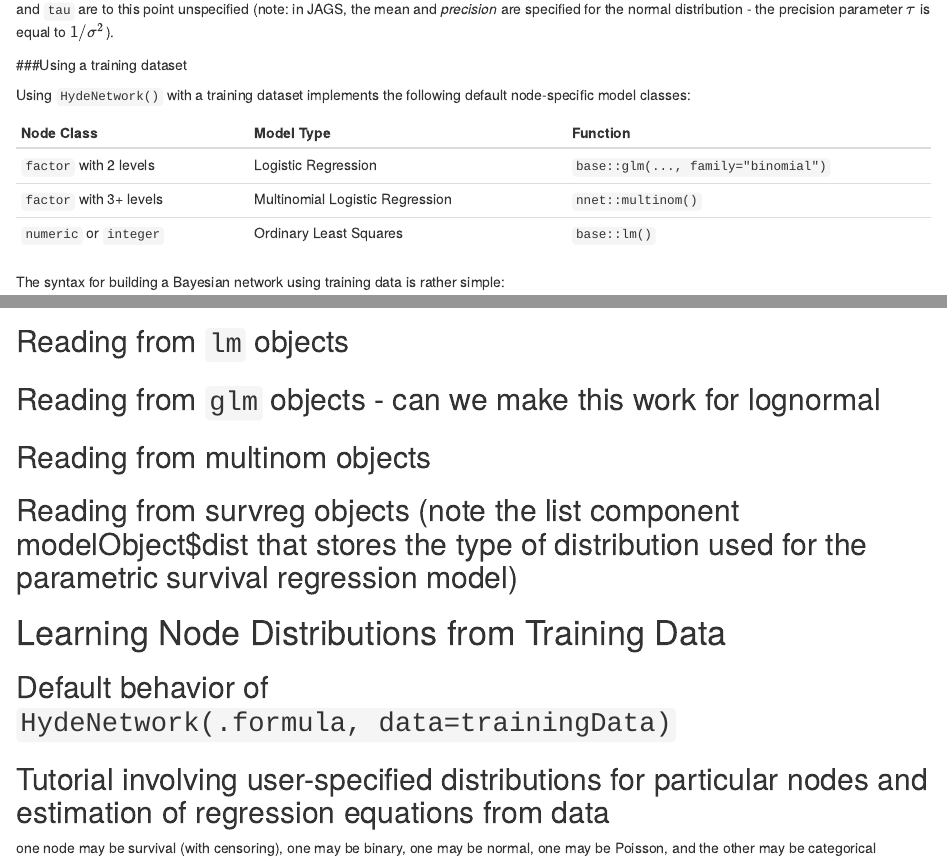
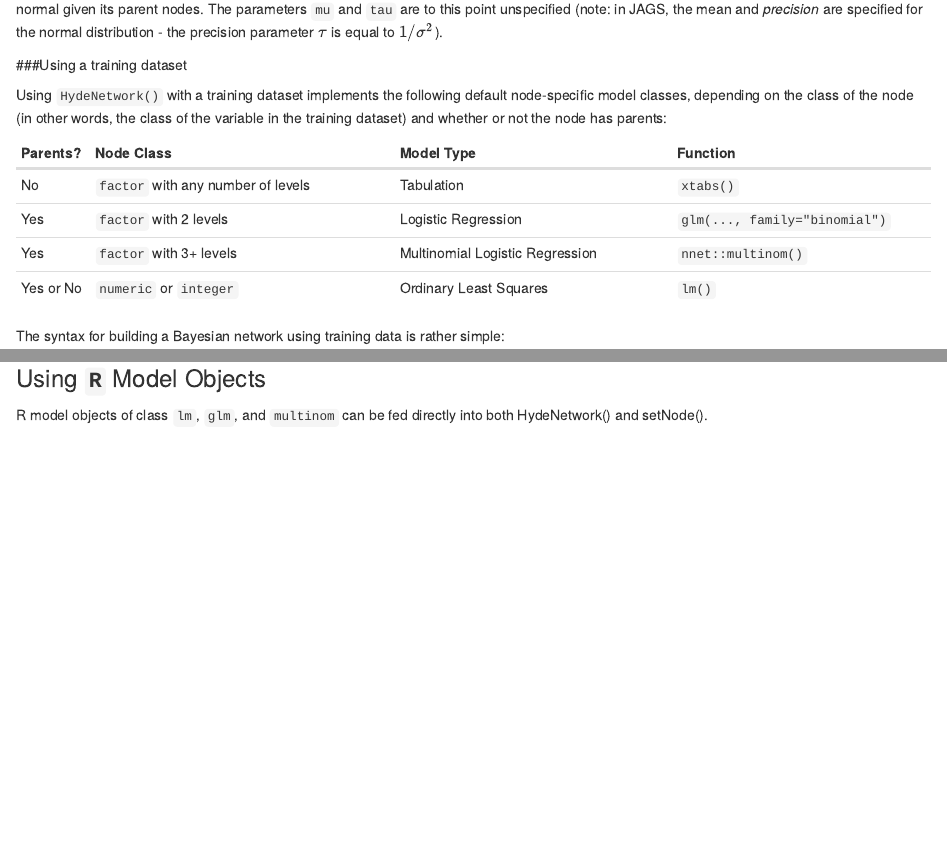
Before and after one commit to nutterb/HydeNet, an R Markdown document (vignettes/SettingNodes.Rmd): the page in a window 1100 px wide, from 1140 px down before the commit and from 1130 px down after it, and a second part further down, joined at a grey line. Rendered offline with R 4.5, knitr and Pandoc, with nearby package versions; some code elsewhere in the file could not run offline.

Commit message:
more changes to setNode vignette

````diff
--- a/vignettes/SettingNodes.Rmd
+++ b/vignettes/SettingNodes.Rmd
@@ -58,17 +58,18 @@ Since we haven't given `HydeNetwork()` a training dataset from which to extract
 
 ###Using a training dataset
 
-Using `HydeNetwork()` with a training dataset implements the following default node-specific model classes:
+Using `HydeNetwork()` with a training dataset implements the following default node-specific model classes, depending on the class of the node (in other words, the class of the variable in the training dataset) and whether or not the node has parents:
 
-|Node Class             |Model Type                     |Function                           |
-|:----------------------|:------------------------------|:----------------------------------|
-|`factor` with 2 levels |Logistic Regression            |`base::glm(..., family="binomial")`|
-|`factor` with 3+ levels|Multinomial Logistic Regression|`nnet::multinom()`                 |
-|`numeric` or `integer` |Ordinary Least Squares         |`base::lm()`                       |
+|Parents? |Node Class                        |Model Type                     |Function                     |
+|:--------|:---------------------------------|:------------------------------|:----------------------------|
+|No       |`factor` with any number of levels|Tabulation                     |`xtabs()`                    |
+|Yes      |`factor` with 2 levels            |Logistic Regression            |`glm(..., family="binomial")`|
+|Yes      |`factor` with 3+ levels           |Multinomial Logistic Regression|`nnet::multinom()`           |
+|Yes or No|`numeric` or `integer`            |Ordinary Least Squares         |`lm()`                       |
 
 The syntax for building a Bayesian network using training data is rather simple:
 
-```{r, eval=FALSE}
+```{r}
 data(PE, package='Hyde')
 autoNet <- HydeNetwork(~ wells
                        + pe | wells
@@ -274,6 +282,21 @@ net <- setNode(net, treat, nodeType="dbern",
 ```
 
 
+
+### Using **`R`** Model Objects
+
+R model objects of class `lm`, `glm`, and `multinom` can be fed directly into both HydeNetwork() and setNode().
+
+
+
+
+
+
+
+
+
+
+<!--
 ### Poisson Regression nodes
 ### Gamma regression nodes
 
````
Also changed, not shown: vignettes/SettingNodes.Rmd (15 more changed lines).
